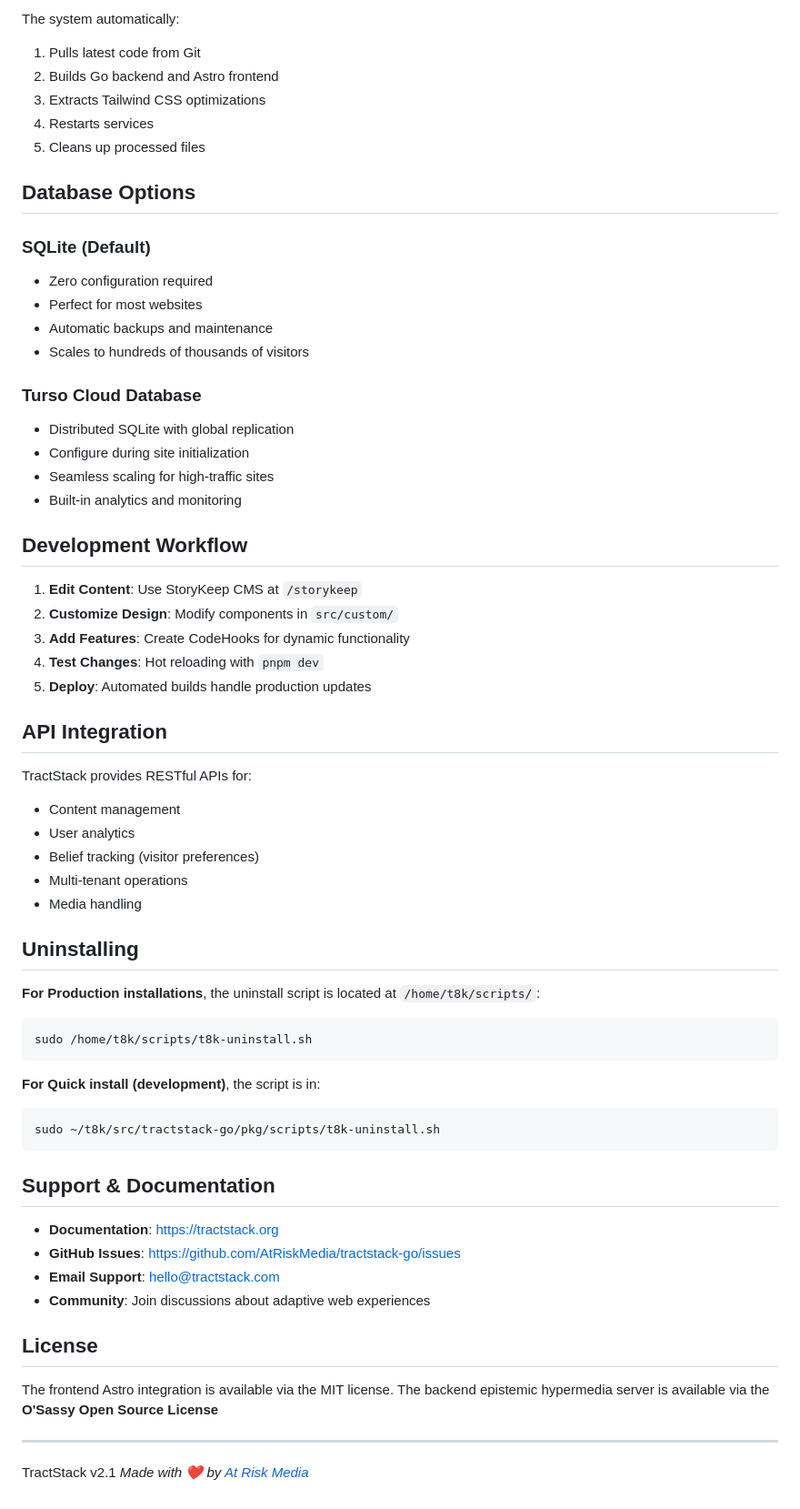
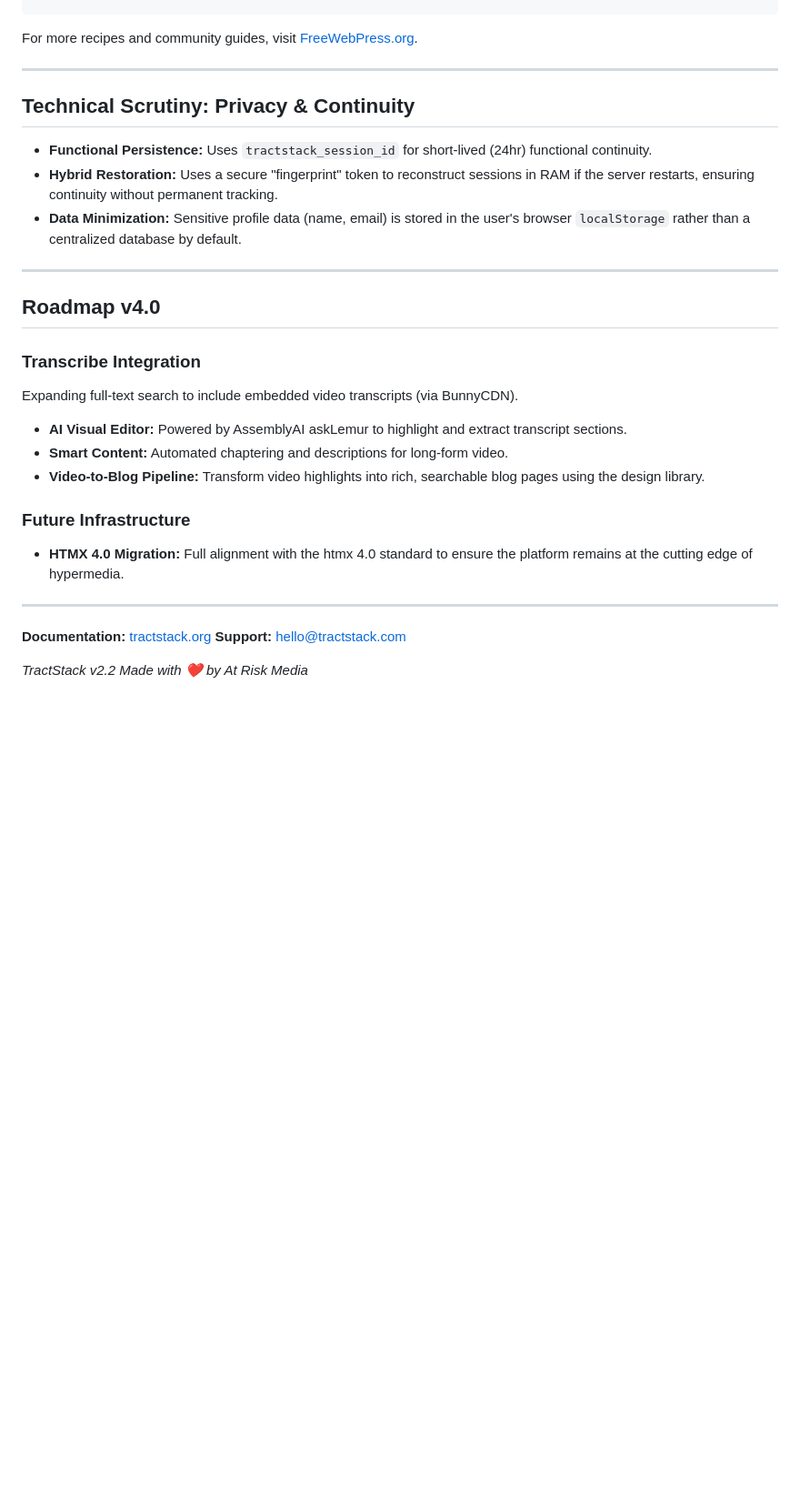
Before and after one commit to AtRiskMedia/tractstack-go, a Markdown page: README.md, the part around one of its changes. Shown at 91% size. Drawn GitHub-style; blank space fills up the shorter version.

````diff
--- a/README.md
+++ b/README.md
@@ -232,72 +58,32 @@ type=dedicated,site=SITE_ID,command=build
-The system automatically:
-
-1. Pulls latest code from Git
-2. Builds Go backend and Astro frontend
-3. Extracts Tailwind CSS optimizations
-4. Restarts services
-5. Cleans up processed files
-
-## Database Options
-
-### SQLite (Default)
-
-- Zero configuration required
-- Perfect for most websites
-- Automatic backups and maintenance
-- Scales to hundreds of thousands of visitors
-
-### Turso Cloud Database
-
-- Distributed SQLite with global replication
-- Configure during site initialization
-- Seamless scaling for high-traffic sites
-- Built-in analytics and monitoring
-
-## Development Workflow
-
-1. **Edit Content**: Use StoryKeep CMS at `/storykeep`
-2. **Customize Design**: Modify components in `src/custom/`
-3. **Add Features**: Create CodeHooks for dynamic functionality
-4. **Test Changes**: Hot reloading with `pnpm dev`
-5. **Deploy**: Automated builds handle production updates
-
-## API Integration
-
-TractStack provides RESTful APIs for:
-
-- Content management
-- User analytics
-- Belief tracking (visitor preferences)
-- Multi-tenant operations
-- Media handling
-
-## Uninstalling
-
-**For Production installations**, the uninstall script is located at `/home/t8k/scripts/`:
-
-```bash
-sudo /home/t8k/scripts/t8k-uninstall.sh
-```
-
-**For Quick install (development)**, the script is in:
-
-```bash
-sudo ~/t8k/src/tractstack-go/pkg/scripts/t8k-uninstall.sh
-```
-
-## Support & Documentation
-
-- **Documentation**: <https://tractstack.org>
-- **GitHub Issues**: <https://github.com/AtRiskMedia/tractstack-go/issues>
-- **Email Support**: <hello@tractstack.com>
-- **Community**: Join discussions about adaptive web experiences
-
-## License
-
-The frontend Astro integration is available via the MIT license.
-The backend epistemic hypermedia server is available via the **O'Sassy Open Source License**
+For more recipes and community guides, visit [FreeWebPress.org](https://FreeWebPress.org).
 
 ---
 
-TractStack v2.1
-_Made with ❤️ by [At Risk Media](https://atriskmedia.com)_
+## Technical Scrutiny: Privacy & Continuity
+
+- **Functional Persistence:** Uses `tractstack_session_id` for short-lived (24hr) functional continuity.
+- **Hybrid Restoration:** Uses a secure "fingerprint" token to reconstruct sessions in RAM if the server restarts, ensuring continuity without permanent tracking.
+- **Data Minimization:** Sensitive profile data (name, email) is stored in the user's browser `localStorage` rather than a centralized database by default.
+
+---
+
+## Roadmap v4.0
+
+### Transcribe Integration
+
+Expanding full-text search to include embedded video transcripts (via BunnyCDN).
+
+- **AI Visual Editor:** Powered by AssemblyAI askLemur to highlight and extract transcript sections.
+- **Smart Content:** Automated chaptering and descriptions for long-form video.
+- **Video-to-Blog Pipeline:** Transform video highlights into rich, searchable blog pages using the design library.
+
+### Future Infrastructure
+
+- **HTMX 4.0 Migration:** Full alignment with the htmx 4.0 standard to ensure the platform remains at the cutting edge of hypermedia.
+
+---
+
+**Documentation:** [tractstack.org](https://tractstack.org)
+**Support:** [hello@tractstack.com](mailto:hello@tractstack.com)
+
+_TractStack v2.2 Made with ❤️ by At Risk Media_
````
Also changed, not shown: other parts of README.md (+35 -209 lines).
